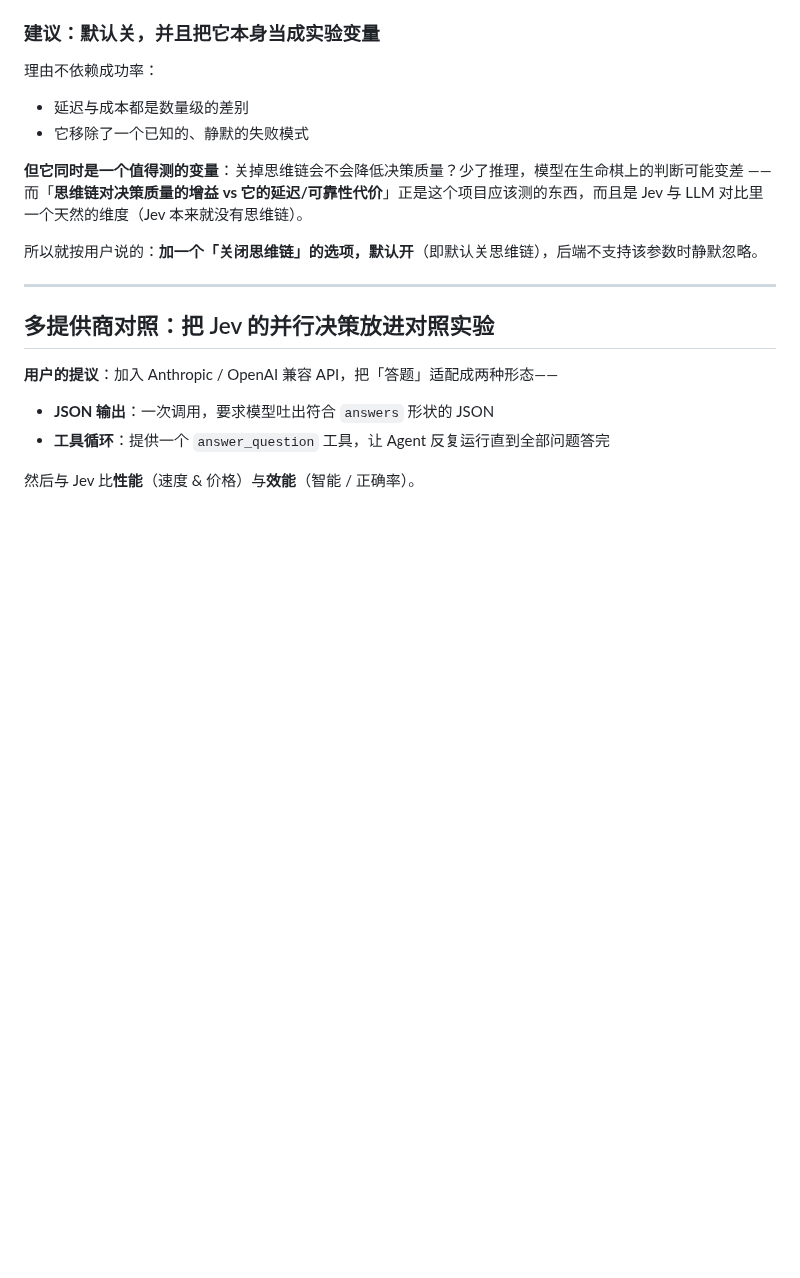
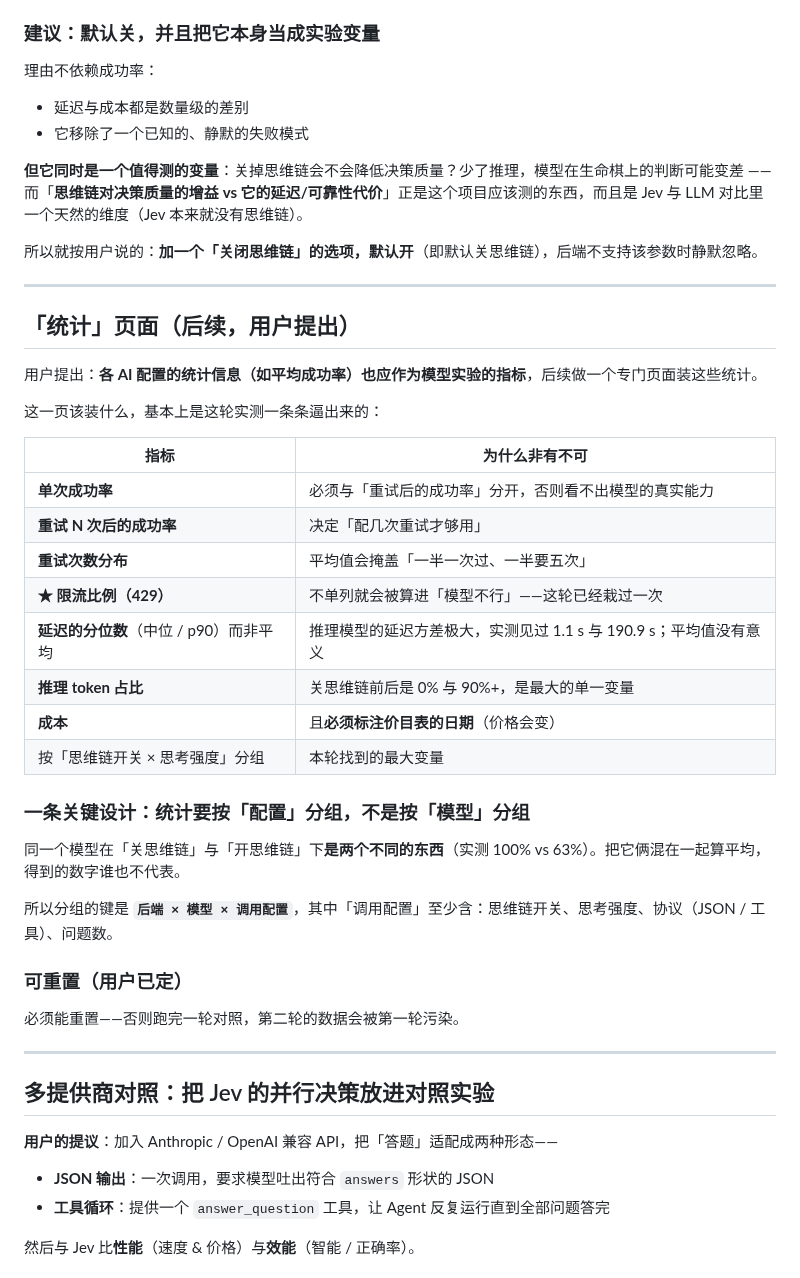
Before and after one commit to ARCJ137442/jev-life, a Markdown page: docs/plans/2026-09-21-life-chess-m1.md, the part around one of its changes. Drawn GitHub-style; blank space fills up the shorter version.

Commit message:
docs(plan): 统计页面规格 + 限流按 token 计的判据
一、统计页面（用户提出，后续做）
各 AI 配置的统计信息（平均成功率等）应作为模型实验的指标。
要装的指标基本都是这轮实测逼出来的：单次成功率 / 重试后成功率 /
重试次数分布 / 限流比例 / 延迟分位数（不是平均值——见过 1.1s 与 190.9s）/
推理 token 占比 / 成本（标价目表日期）/ 按思维链开关与强度分组。

关键设计：按「后端 × 模型 × 调用配置」分组，不是按模型分组。
同一模型开/关思维链是两个不同的东西（实测 63% vs 100%），
混在一起算平均，得到的数字谁也不代表。

二、限流按 token 计，不是按请求数
  轻请求 14 次连发 31 秒 → 14/14 零限流
  重请求 40-50 次分散半小时 → 多次 429
所以 bench 的规模受限于 token 配额。默认关思维链在跑分场景近乎必需
（否则几百局就撞墙），且它把单次 token 消耗压到百分之一量级。
具体配额不测（要刻意打限流，不划算），按跑一轮实测推进。

Co-Authored-By: Claude <noreply@anthropic.com>

```diff
--- a/docs/plans/2026-09-21-life-chess-m1.md
+++ b/docs/plans/2026-09-21-life-chess-m1.md
@@ -2280,6 +2298,35 @@ Input should be 'none', 'low', 'medium', 'high' or 'max'
 **但它同时是一个值得测的变量**：关掉思维链会不会降低决策质量？少了推理，模型在生命棋上的判断可能变差 —— 而「**思维链对决策质量的增益 vs 它的延迟/可靠性代价**」正是这个项目应该测的东西，而且是 Jev 与 LLM 对比里一个天然的维度（Jev 本来就没有思维链）。
 
 所以就按用户说的：**加一个「关闭思维链」的选项，默认开**（即默认关思维链），后端不支持该参数时静默忽略。
+
+---
+
+## 「统计」页面（后续，用户提出）
+
+用户提出：**各 AI 配置的统计信息（如平均成功率）也应作为模型实验的指标**，后续做一个专门页面装这些统计。
+
+这一页该装什么，基本上是这轮实测一条条逼出来的：
+
+| 指标 | 为什么非有不可 |
+|---|---|
+| **单次成功率** | 必须与「重试后的成功率」分开，否则看不出模型的真实能力 |
+| **重试 N 次后的成功率** | 决定「配几次重试才够用」 |
+| **重试次数分布** | 平均值会掩盖「一半一次过、一半要五次」 |
+| **★ 限流比例（429）** | 不单列就会被算进「模型不行」——这轮已经栽过一次 |
+| **延迟的分位数**（中位 / p90）而非平均 | 推理模型的延迟方差极大，实测见过 1.1 s 与 190.9 s；平均值没有意义 |
+| **推理 token 占比** | 关思维链前后是 0% 与 90%+，是最大的单一变量 |
+| **成本** | 且**必须标注价目表的日期**（价格会变） |
+| 按「思维链开关 × 思考强度」分组 | 本轮找到的最大变量 |
+
+### 一条关键设计：统计要按「配置」分组，不是按「模型」分组
+
+同一个模型在「关思维链」与「开思维链」下**是两个不同的东西**（实测 100% vs 63%）。把它俩混在一起算平均，得到的数字谁也不代表。
+
+所以分组的键是 **`后端 × 模型 × 调用配置`**，其中「调用配置」至少含：思维链开关、思考强度、协议（JSON / 工具）、问题数。
+
+### 可重置（用户已定）
+
+必须能重置——否则跑完一轮对照，第二轮的数据会被第一轮污染。
 
 ---
 
```
Also changed, not shown: other parts of docs/plans/2026-09-21-life-chess-m1.md (+18 -0 lines).
